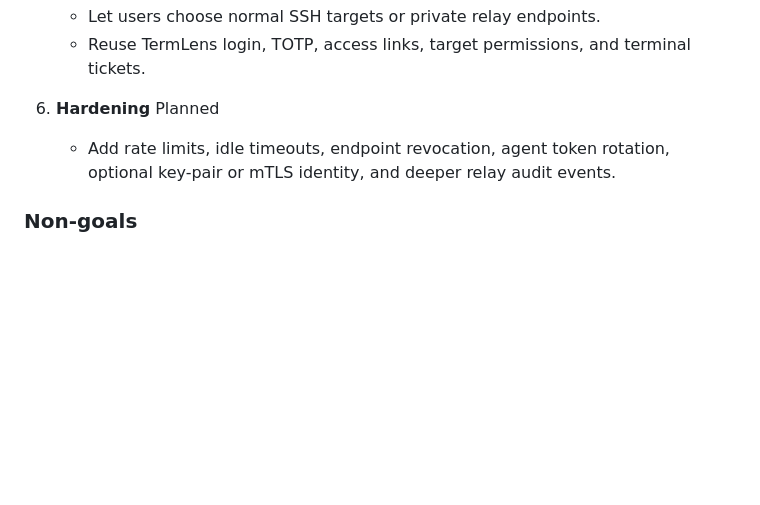
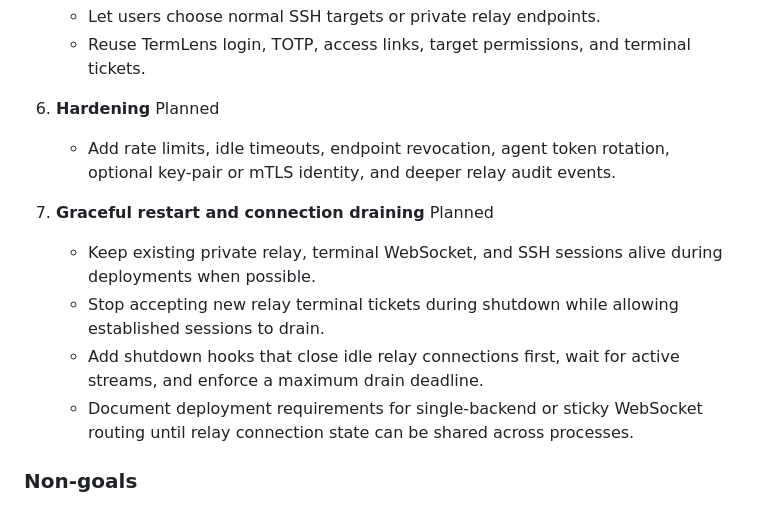
Before and after one commit to difflens-io/termlens, a Markdown page: ROADMAP.md, the part around the change. GitHub-like rendering; blank space fills up the shorter version.

Commit message:
Add graceful restart roadmap item

```diff
--- a/ROADMAP.md
+++ b/ROADMAP.md
@@ -118,6 +118,12 @@ sequenceDiagram
 6. **Hardening** Planned
    - Add rate limits, idle timeouts, endpoint revocation, agent token rotation, optional key-pair or mTLS identity, and deeper relay audit events.
 
+7. **Graceful restart and connection draining** Planned
+   - Keep existing private relay, terminal WebSocket, and SSH sessions alive during deployments when possible.
+   - Stop accepting new relay terminal tickets during shutdown while allowing established sessions to drain.
+   - Add shutdown hooks that close idle relay connections first, wait for active streams, and enforce a maximum drain deadline.
+   - Document deployment requirements for single-backend or sticky WebSocket routing until relay connection state can be shared across processes.
+
 ### Non-goals
 
 - No direct browser-to-private-computer TCP connection.
```
Also changed, not shown: ROADMAP.zh-CN.md (+6 -0 lines).
